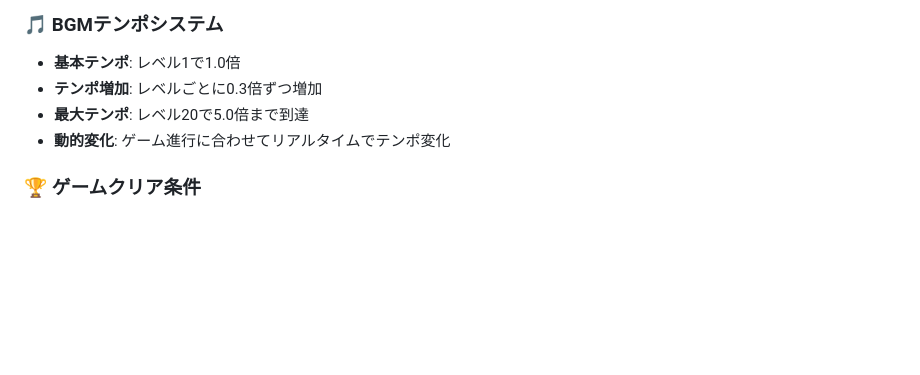
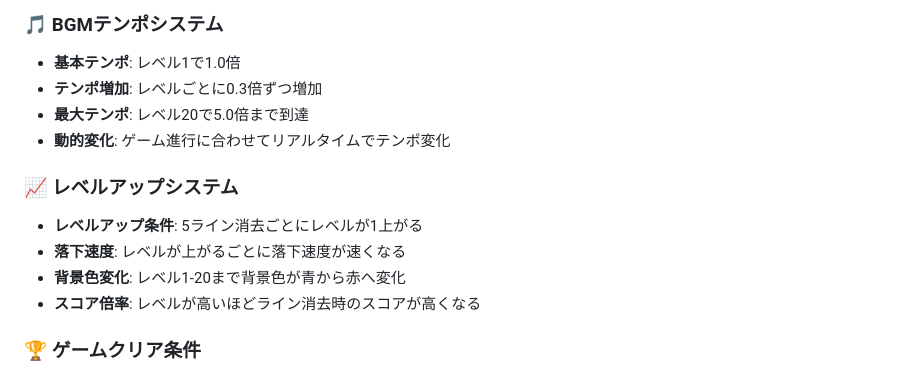
Before and after one commit to y629/retro-tetris-cursor, a Markdown page: README.md, the part around the change. GitHub-like rendering; blank space fills up the shorter version.

Commit message:
Update README: Add level up system explanation with conditions and effects

```diff
--- a/README.md
+++ b/README.md
@@ -89,6 +89,12 @@ tetris-game/
 - **最大テンポ**: レベル20で5.0倍まで到達
 - **動的変化**: ゲーム進行に合わせてリアルタイムでテンポ変化
 
+### 📈 レベルアップシステム
+- **レベルアップ条件**: 5ライン消去ごとにレベルが1上がる
+- **落下速度**: レベルが上がるごとに落下速度が速くなる
+- **背景色変化**: レベル1-20まで背景色が青から赤へ変化
+- **スコア倍率**: レベルが高いほどライン消去時のスコアが高くなる
+
 ### 🏆 ゲームクリア条件
 - **通常条件**: テンポ倍率が最大（5.0倍）でスコアが100,000点以上
 - **クリア特典**: 勝利ファンファーレ風の効果音と豪華なクリア画面
```
